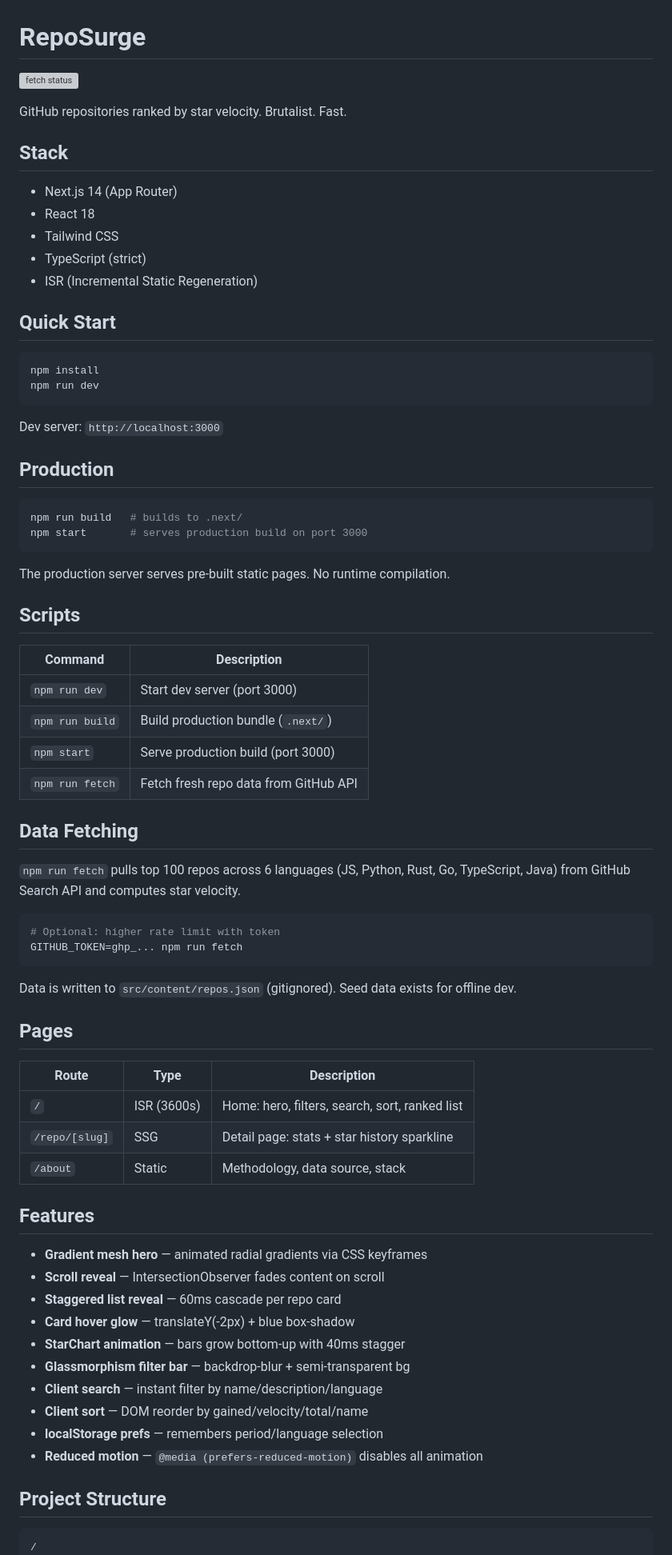
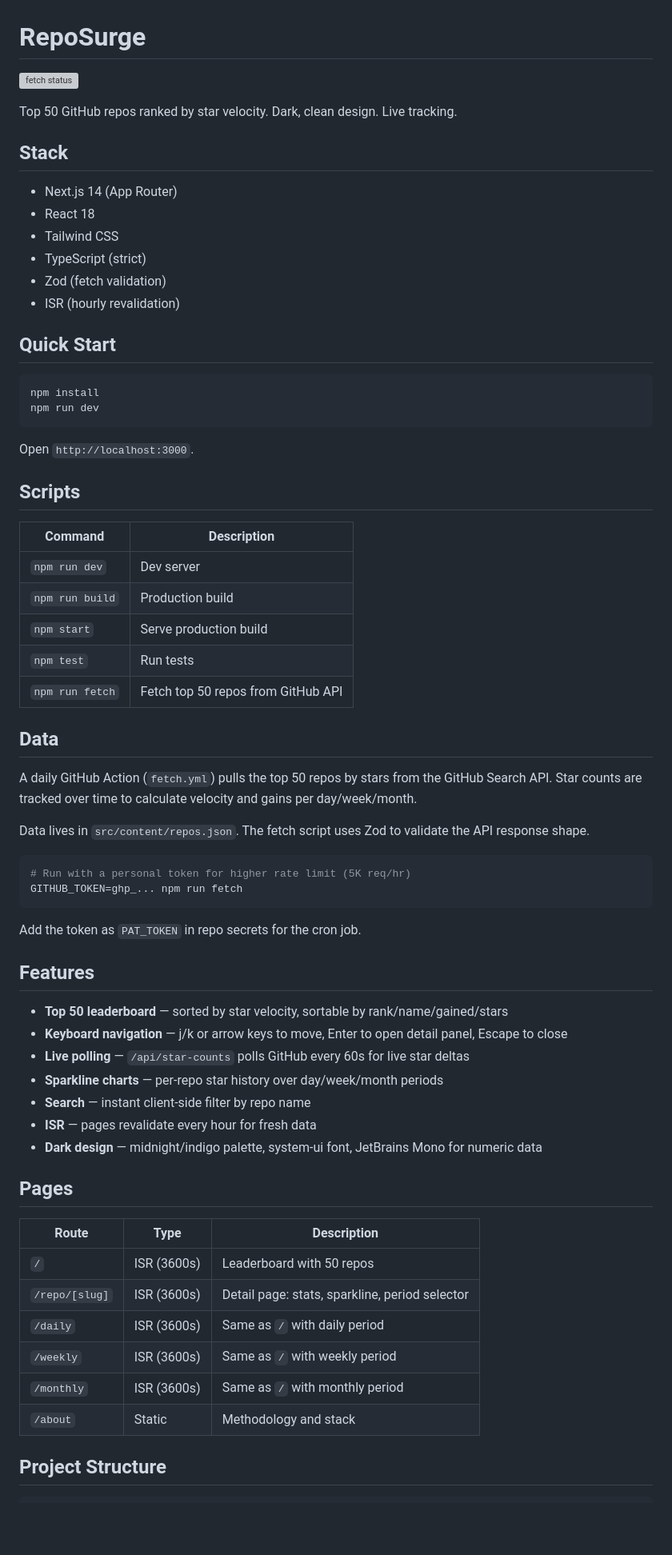
Before and after one commit to mahesh-diwan/RepoSurge, a Markdown page: README.md, the part around one of its changes. Shown at 80% size. GitHub-like rendering; blank space fills up the shorter version; grey boxes are pictures that could not be loaded.

````diff
--- a/README.md
+++ b/README.md
@@ -4,5 +4,5 @@
 
-GitHub repositories ranked by star velocity. Brutalist. Fast.
+Top 50 GitHub repos ranked by star velocity. Dark, clean design. Live tracking.
 
 ## Stack
 
@@ -10,7 +10,8 @@ GitHub repositories ranked by star velocity. Brutalist. Fast.
 - React 18
 - Tailwind CSS
 - TypeScript (strict)
-- ISR (Incremental Static Regeneration)
+- Zod (fetch validation)
+- ISR (hourly revalidation)
 
 ## Quick Start
 
@@ -19,60 +20,53 @@ npm install
 npm run dev
 ```
 
-Dev server: `http://localhost:3000`
-
-## Production
-
-```bash
-npm run build   # builds to .next/
-npm start       # serves production build on port 3000
-```
-
-The production server serves pre-built static pages. No runtime compilation.
+Open `http://localhost:3000`.
 
 ## Scripts
 
-| Command         | Description                           |
-| --------------- | ------------------------------------- |
-| `npm run dev`   | Start dev server (port 3000)          |
-| `npm run build` | Build production bundle (`.next/`)    |
-| `npm start`     | Serve production build (port 3000)    |
-| `npm run fetch` | Fetch fresh repo data from GitHub API |
+| Command         | Description                        |
+| --------------- | ---------------------------------- |
+| `npm run dev`   | Dev server                         |
+| `npm run build` | Production build                   |
+| `npm start`     | Serve production build             |
+| `npm test`      | Run tests                          |
+| `npm run fetch` | Fetch top 50 repos from GitHub API |
 
-## Data Fetching
+## Data
 
-`npm run fetch` pulls top 100 repos across 6 languages (JS, Python, Rust, Go, TypeScript, Java) from GitHub Search API and computes star velocity.
+A daily GitHub Action (`fetch.yml`) pulls the top 50 repos by stars from the GitHub Search API. Star counts are tracked over time to calculate velocity and gains per day/week/month.
+
+Data lives in `src/content/repos.json`. The fetch script uses Zod to validate the API response shape.
 
 ```bash
-# Optional: higher rate limit with token
+# Run with a personal token for higher rate limit (5K req/hr)
 GITHUB_TOKEN=ghp_... npm run fetch
 ```
 
-Data is written to `src/content/repos.json` (gitignored). Seed data exists for offline dev.
+Add the token as `PAT_TOKEN` in repo secrets for the cron job.
+
+## Features
+
+- **Top 50 leaderboard** — sorted by star velocity, sortable by rank/name/gained/stars
+- **Keyboard navigation** — j/k or arrow keys to move, Enter to open detail panel, Escape to close
+- **Live polling** — `/api/star-counts` polls GitHub every 60s for live star deltas
+- **Sparkline charts** — per-repo star history over day/week/month periods
+- **Search** — instant client-side filter by repo name
+- **ISR** — pages revalidate every hour for fresh data
+- **Dark design** — midnight/indigo palette, system-ui font, JetBrains Mono for numeric data
 
 ## Pages
 
 | Route          | Type        | Description                                    |
 | -------------- | ----------- | ---------------------------------------------- |
-| `/`            | ISR (3600s) | Home: hero, filters, search, sort, ranked list |
-| `/repo/[slug]` | SSG         | Detail page: stats + star history sparkline    |
-| `/about`       | Static      | Methodology, data source, stack                |
-
-## Features
-
-- **Gradient mesh hero** — animated radial gradients via CSS keyframes
-- **Scroll reveal** — IntersectionObserver fades content on scroll
-- **Staggered list reveal** — 60ms cascade per repo card
-- **Card hover glow** — translateY(-2px) + blue box-shadow
-- **StarChart animation** — bars grow bottom-up with 40ms stagger
-- **Glassmorphism filter bar** — backdrop-blur + semi-transparent bg
-- **Client search** — instant filter by name/description/language
-- **Client sort** — DOM reorder by gained/velocity/total/name
-- **localStorage prefs** — remembers period/language selection
-- **Reduced motion** — `@media (prefers-reduced-motion)` disables all animation
+| `/`            | ISR (3600s) | Leaderboard with 50 repos                      |
+| `/repo/[slug]` | ISR (3600s) | Detail page: stats, sparkline, period selector |
+| `/daily`       | ISR (3600s) | Same as `/` with daily period                  |
+| `/weekly`      | ISR (3600s) | Same as `/` with weekly period                 |
+| `/monthly`     | ISR (3600s) | Same as `/` with monthly period                |
+| `/about`       | Static      | Methodology and stack                          |
 
 ## Project Structure
 
 ```
-/
 ├── app/
````
Also changed, not shown: other parts of README.md (+42 -32 lines).
